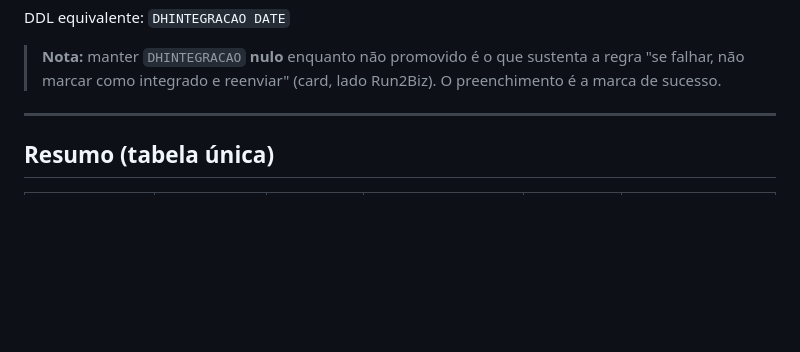
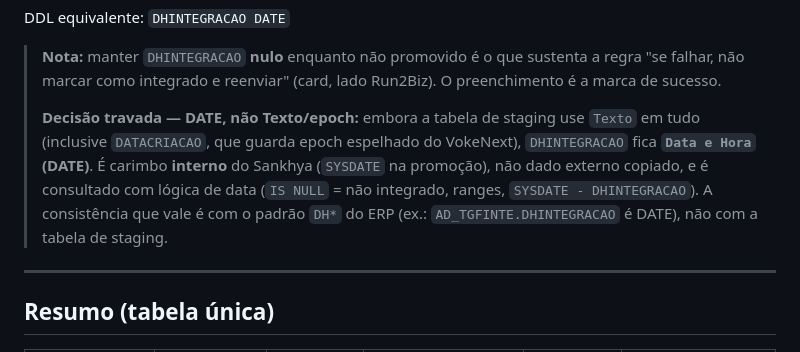
Before and after one commit to victorfeer/Claude-Repos, a Markdown page: docs/task-866-imagem-cmdb/spec-campos-construtor-de-telas.md, the part around the change. Drawn GitHub-style; blank space fills up the shorter version.

```diff
--- a/docs/task-866-imagem-cmdb/spec-campos-construtor-de-telas.md
+++ b/docs/task-866-imagem-cmdb/spec-campos-construtor-de-telas.md
@@ -104,6 +104,14 @@ DDL equivalente: `DHINTEGRACAO DATE`
 > **Nota:** manter `DHINTEGRACAO` **nulo** enquanto não promovido é o que sustenta a
 > regra "se falhar, não marcar como integrado e reenviar" (card, lado Run2Biz). O
 > preenchimento é a marca de sucesso.
+>
+> **Decisão travada — DATE, não Texto/epoch:** embora a tabela de staging use `Texto`
+> em tudo (inclusive `DATACRIACAO`, que guarda epoch espelhado do VokeNext),
+> `DHINTEGRACAO` fica **`Data e Hora` (DATE)**. É carimbo **interno** do Sankhya
+> (`SYSDATE` na promoção), não dado externo copiado, e é consultado com lógica de data
+> (`IS NULL` = não integrado, ranges, `SYSDATE - DHINTEGRACAO`). A consistência que vale
+> é com o padrão `DH*` do ERP (ex.: `AD_TGFINTE.DHINTEGRACAO` é DATE), não com a tabela
+> de staging.
 
 ---
 
```
Also changed, not shown: docs/task-866-imagem-cmdb/procedure-backup-e-atualizacao.md (+4 -1 lines).
